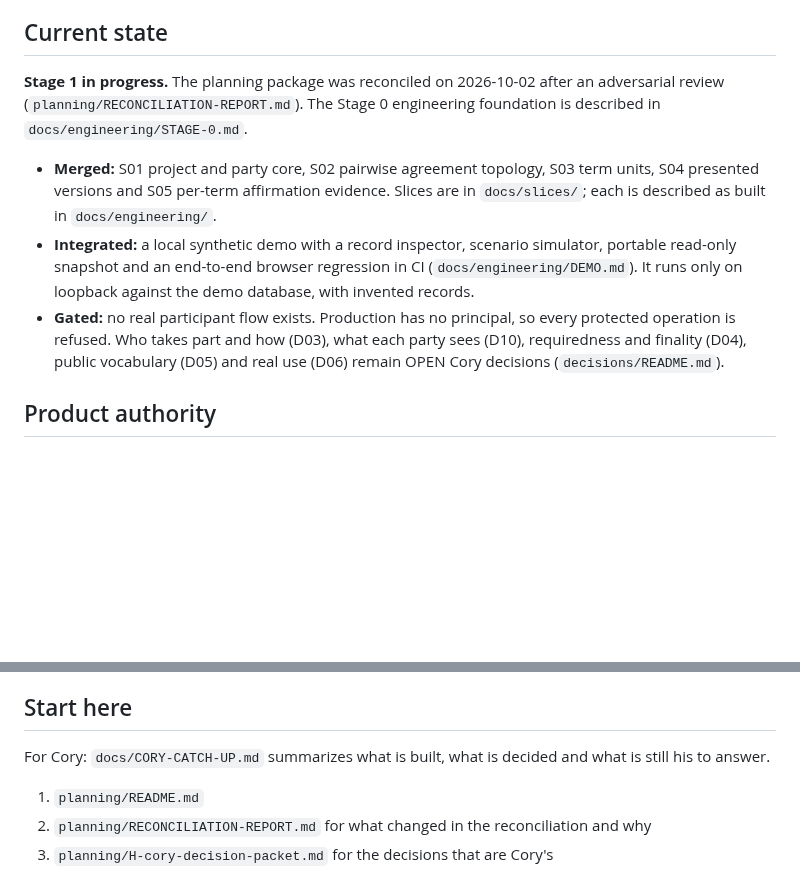
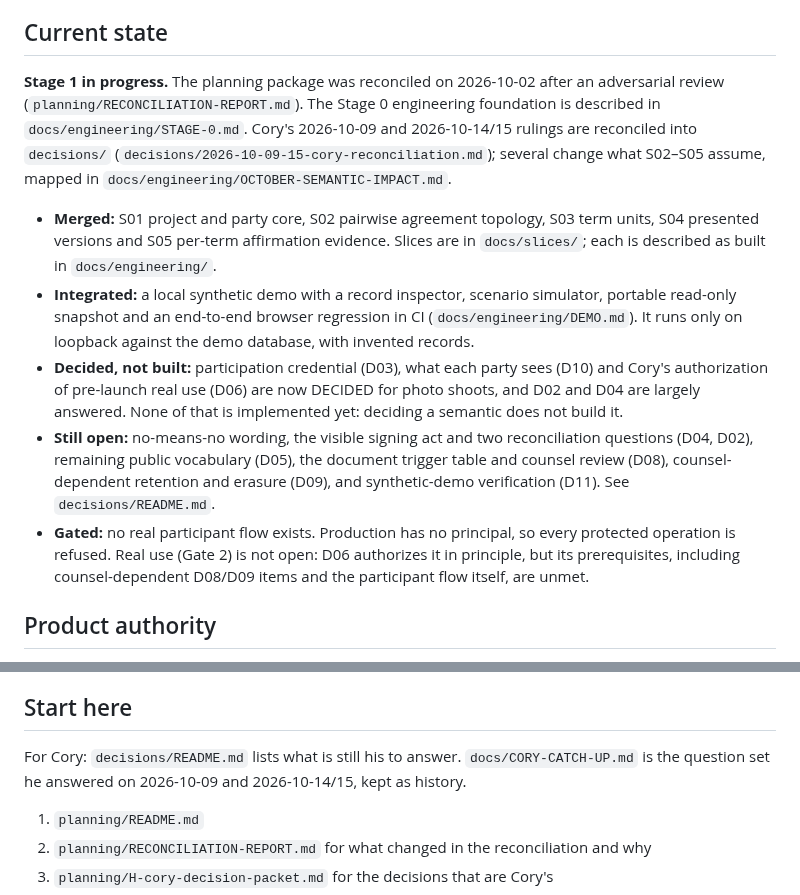
Before and after one commit to dwats250/modeling-standard, a Markdown page: README.md, 2 parts joined by grey strips. GitHub-like rendering; blank space fills up the shorter version.

```diff
--- a/README.md
+++ b/README.md
@@ -6,11 +6,13 @@ This repository intentionally begins with product planning rather than applicati
 
 ## Current state
 
-**Stage 1 in progress.** The planning package was reconciled on 2026-10-02 after an adversarial review (`planning/RECONCILIATION-REPORT.md`). The Stage 0 engineering foundation is described in `docs/engineering/STAGE-0.md`.
+**Stage 1 in progress.** The planning package was reconciled on 2026-10-02 after an adversarial review (`planning/RECONCILIATION-REPORT.md`). The Stage 0 engineering foundation is described in `docs/engineering/STAGE-0.md`. Cory's 2026-10-09 and 2026-10-14/15 rulings are reconciled into `decisions/` (`decisions/2026-10-09-15-cory-reconciliation.md`); several change what S02–S05 assume, mapped in `docs/engineering/OCTOBER-SEMANTIC-IMPACT.md`.
 
 - **Merged:** S01 project and party core, S02 pairwise agreement topology, S03 term units, S04 presented versions and S05 per-term affirmation evidence. Slices are in `docs/slices/`; each is described as built in `docs/engineering/`.
 - **Integrated:** a local synthetic demo with a record inspector, scenario simulator, portable read-only snapshot and an end-to-end browser regression in CI (`docs/engineering/DEMO.md`). It runs only on loopback against the demo database, with invented records.
-- **Gated:** no real participant flow exists. Production has no principal, so every protected operation is refused. Who takes part and how (D03), what each party sees (D10), requiredness and finality (D04), public vocabulary (D05) and real use (D06) remain OPEN Cory decisions (`decisions/README.md`).
+- **Decided, not built:** participation credential (D03), what each party sees (D10) and Cory's authorization of pre-launch real use (D06) are now DECIDED for photo shoots, and D02 and D04 are largely answered. None of that is implemented yet: deciding a semantic does not build it.
+- **Still open:** no-means-no wording, the visible signing act and two reconciliation questions (D04, D02), remaining public vocabulary (D05), the document trigger table and counsel review (D08), counsel-dependent retention and erasure (D09), and synthetic-demo verification (D11). See `decisions/README.md`.
+- **Gated:** no real participant flow exists. Production has no principal, so every protected operation is refused. Real use (Gate 2) is not open: D06 authorizes it in principle, but its prerequisites, including counsel-dependent D08/D09 items and the participant flow itself, are unmet.
 
 ## Product authority
 
@@ -30,7 +32,7 @@ This is the whole operating model. Tool-specific instructions may narrow an agen
 
 ## Start here
 
-For Cory: `docs/CORY-CATCH-UP.md` summarizes what is built, what is decided and what is still his to answer.
+For Cory: `decisions/README.md` lists what is still his to answer. `docs/CORY-CATCH-UP.md` is the question set he answered on 2026-10-09 and 2026-10-14/15, kept as history.
 
 1. `planning/README.md`
 2. `planning/RECONCILIATION-REPORT.md` for what changed in the reconciliation and why
```
Also changed, not shown: decisions/D10-what-each-party-sees.md (+1 -1 lines), docs/CORY-CATCH-UP.md (+6 -1 lines).
